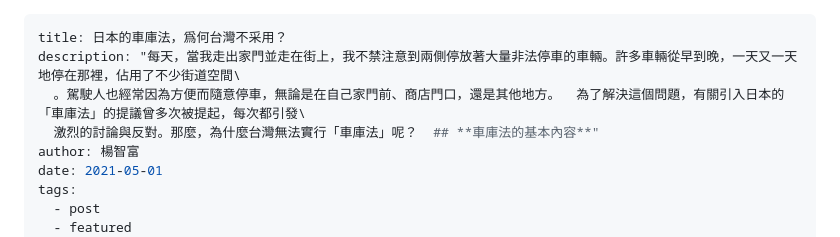
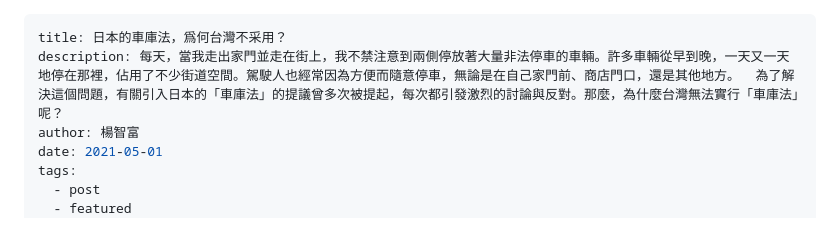
Before and after one commit to ZackDora/TaichungWalkable, a Markdown page: src/blog/2021-05-01-my-first-article.md, the part around the change. Drawn GitHub-style.

Commit message:
Update Blog “2021-05-01-my-first-article”

```diff
--- a/src/blog/2021-05-01-my-first-article.md
+++ b/src/blog/2021-05-01-my-first-article.md
@@ -1,8 +1,6 @@
 ---
 title: 日本的車庫法，爲何台灣不采用？
-description: "每天，當我走出家門並走在街上，我不禁注意到兩側停放著大量非法停車的車輛。許多車輛從早到晚，一天又一天地停在那裡，佔用了不少街道空間\
-  。駕駛人也經常因為方便而隨意停車，無論是在自己家門前、商店門口，還是其他地方。  為了解決這個問題，有關引入日本的「車庫法」的提議曾多次被提起，每次都引發\
-  激烈的討論與反對。那麼，為什麼台灣無法實行「車庫法」呢？  ## **車庫法的基本內容**"
+description: 每天，當我走出家門並走在街上，我不禁注意到兩側停放著大量非法停車的車輛。許多車輛從早到晚，一天又一天地停在那裡，佔用了不少街道空間。駕駛人也經常因為方便而隨意停車，無論是在自己家門前、商店門口，還是其他地方。  為了解決這個問題，有關引入日本的「車庫法」的提議曾多次被提起，每次都引發激烈的討論與反對。那麼，為什麼台灣無法實行「車庫法」呢？
 author: 楊智富
 date: 2021-05-01
 tags:
```
